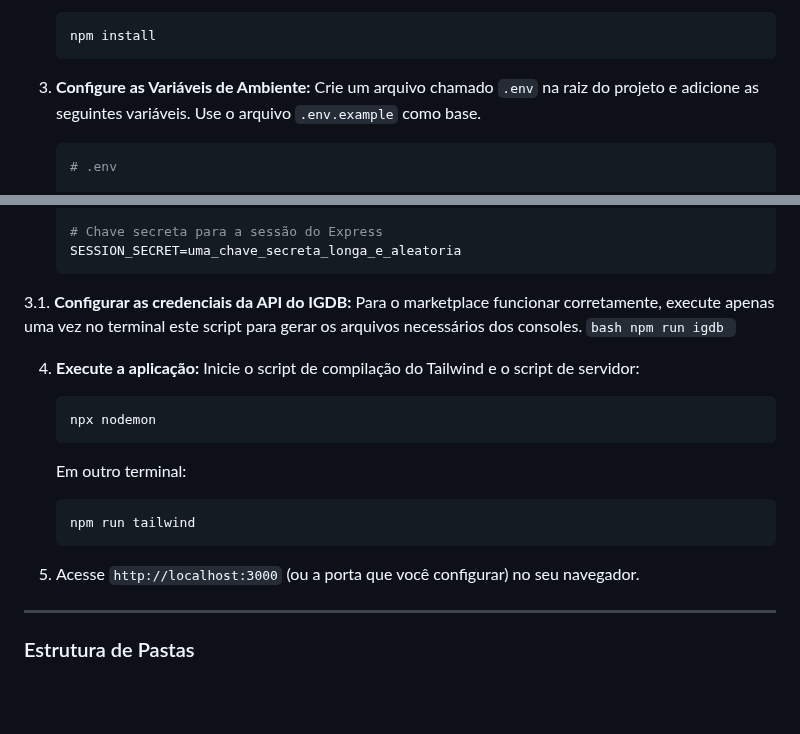
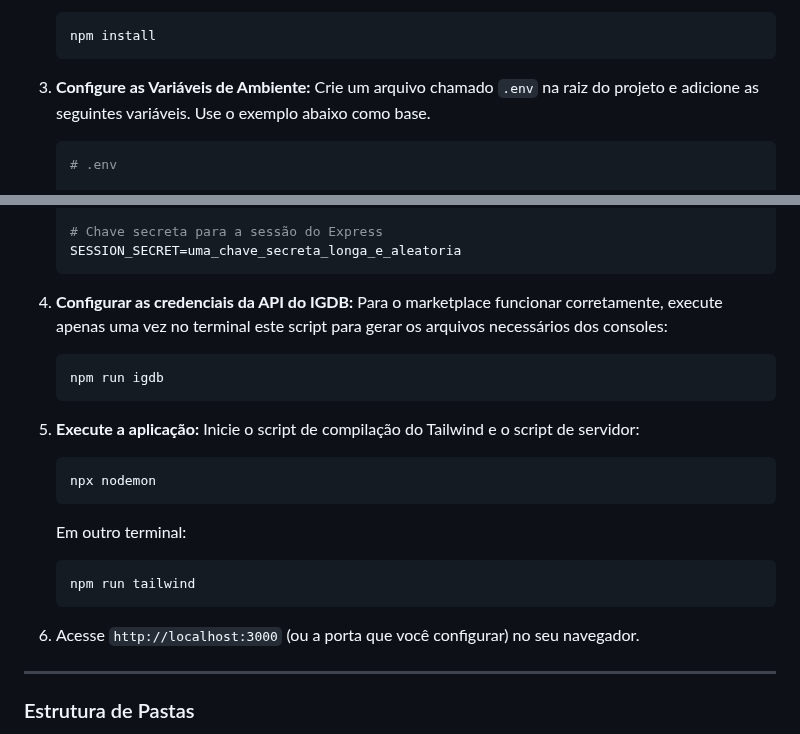
Before and after one commit to kkauaon/retroshop, a Markdown page: README.md, 2 parts joined by grey strips. Rendered like a GitHub page; blank space fills up the shorter version.

````diff
--- a/README.md
+++ b/README.md
@@ -78,7 +78,7 @@ Você vai precisar ter as seguintes ferramentas instaladas:
     ```
 
 3.  **Configure as Variáveis de Ambiente:**
-    Crie um arquivo chamado `.env` na raiz do projeto e adicione as seguintes variáveis. Use o arquivo `.env.example` como base.
+    Crie um arquivo chamado `.env` na raiz do projeto e adicione as seguintes variáveis. Use o exemplo abaixo como base.
 
     ```ini
     # .env
@@ -97,13 +97,13 @@ Você vai precisar ter as seguintes ferramentas instaladas:
     SESSION_SECRET=uma_chave_secreta_longa_e_aleatoria
     ```
 
-3.1. **Configurar as credenciais da API do IGDB:**
-    Para o marketplace funcionar corretamente, execute apenas uma vez no terminal este script para gerar os arquivos necessários dos consoles.
+4. **Configurar as credenciais da API do IGDB:**
+    Para o marketplace funcionar corretamente, execute apenas uma vez no terminal este script para gerar os arquivos necessários dos consoles:
     ```bash
     npm run igdb
     ```
 
-4.  **Execute a aplicação:**
+5.  **Execute a aplicação:**
     Inicie o script de compilação do Tailwind e o script de servidor:
     ```bash
     npx nodemon
@@ -113,7 +113,7 @@ Você vai precisar ter as seguintes ferramentas instaladas:
     npm run tailwind
     ```
 
-5.  Acesse `http://localhost:3000` (ou a porta que você configurar) no seu navegador.
+6.  Acesse `http://localhost:3000` (ou a porta que você configurar) no seu navegador.
 
 ---
 
````
